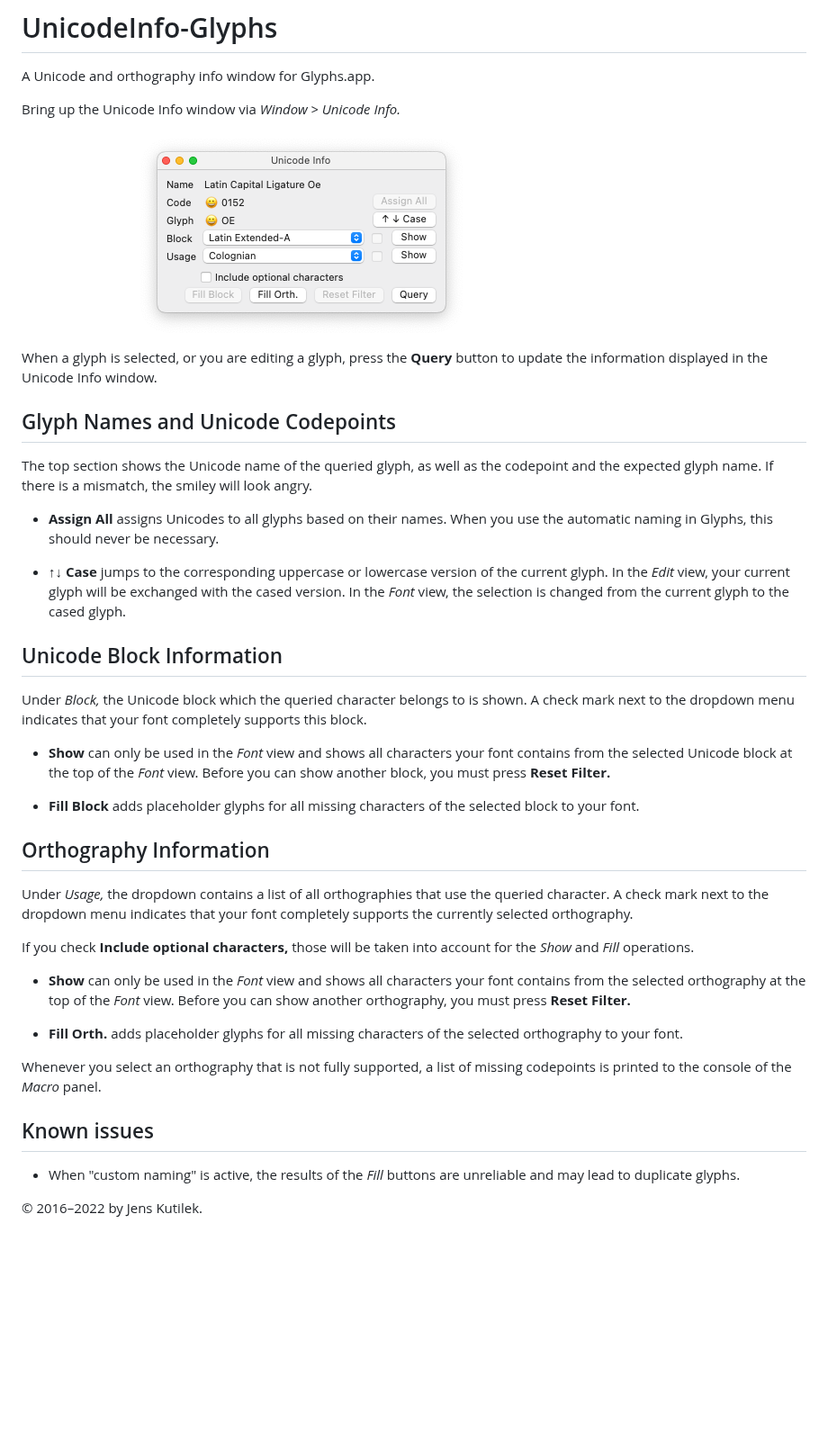
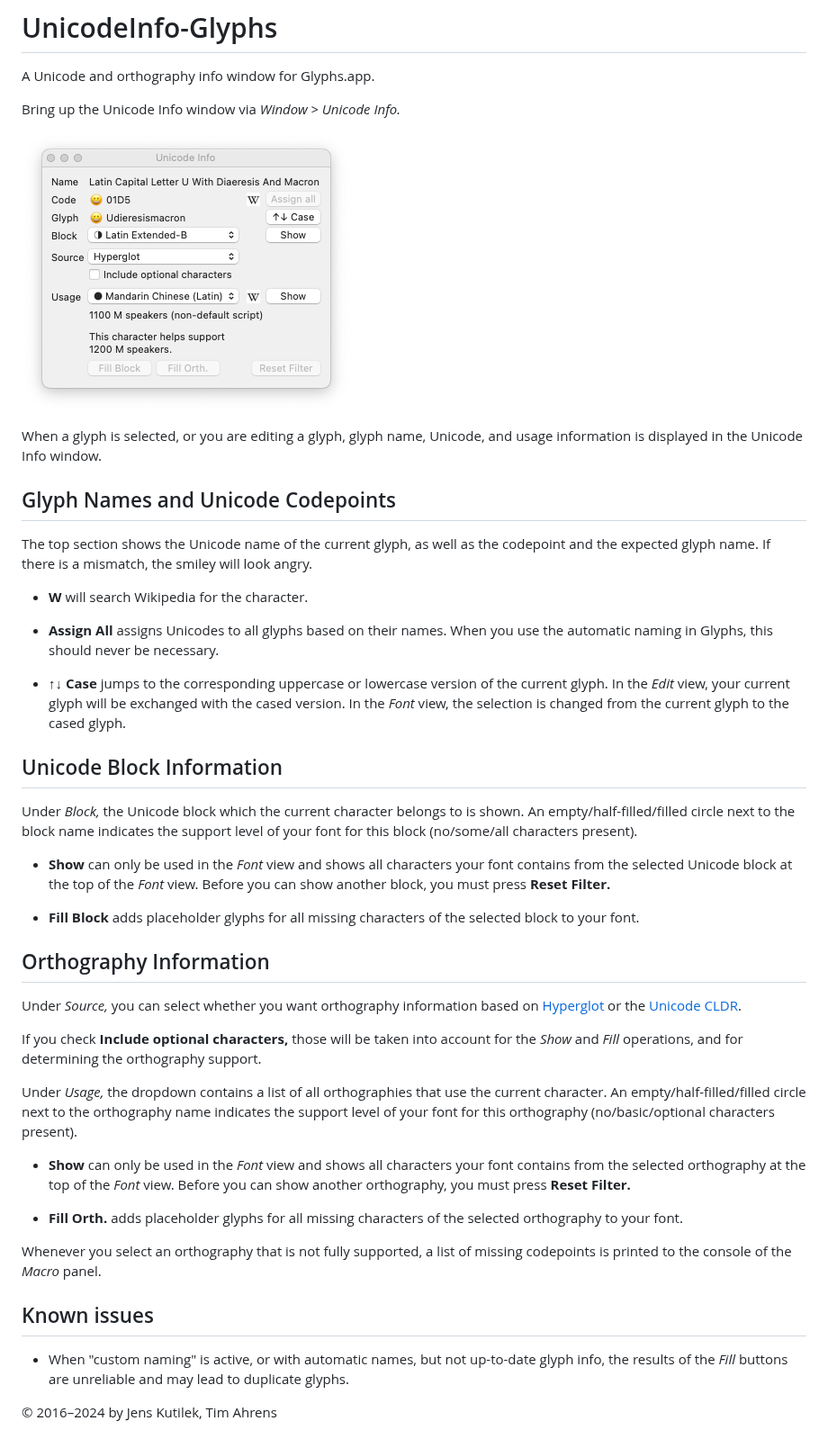
Before and after one commit to jenskutilek/UnicodeInfo-Glyphs, a Markdown page: README.md, the part around the change. Shown at 90% size. GitHub-like rendering; pictures changed too: images/screenshot.png; blank space fills up the shorter version.

Commit message:
Update README and screenshot

```diff
--- a/README.md
+++ b/README.md
@@ -6,12 +6,14 @@ Bring up the Unicode Info window via _Window > Unicode Info._
 
 ![](images/screenshot.png)
 
-When a glyph is selected, or you are editing a glyph, press the **Query** button to update the information displayed in the Unicode Info window.
+When a glyph is selected, or you are editing a glyph, glyph name, Unicode, and usage information is displayed in the Unicode Info window.
 
 
 ## Glyph Names and Unicode Codepoints
 
-The top section shows the Unicode name of the queried glyph, as well as the codepoint and the expected glyph name. If there is a mismatch, the smiley will look angry.
+The top section shows the Unicode name of the current glyph, as well as the codepoint and the expected glyph name. If there is a mismatch, the smiley will look angry.
+
+- **W** will search Wikipedia for the character.
 
 - **Assign All** assigns Unicodes to all glyphs based on their names. When you use the automatic naming in Glyphs, this should never be necessary.
 
@@ -20,7 +22,7 @@ The top section shows the Unicode name of the queried glyph, as well as the code
 
 ## Unicode Block Information
 
-Under _Block,_ the Unicode block which the queried character belongs to is shown. A check mark next to the dropdown menu indicates that your font completely supports this block.
+Under _Block,_ the Unicode block which the current character belongs to is shown. An empty/half-filled/filled circle next to the block name indicates the support level of your font for this block (no/some/all characters present).
 
 - **Show** can only be used in the _Font_ view and shows all characters your font contains from the selected Unicode block at the top of the _Font_ view. Before you can show another block, you must press **Reset Filter.**
 
@@ -29,9 +31,11 @@ Under _Block,_ the Unicode block which the queried character belongs to is shown
 
 ## Orthography Information
 
-Under _Usage,_ the dropdown contains a list of all orthographies that use the queried character. A check mark next to the dropdown menu indicates that your font completely supports the currently selected orthography.
+Under _Source,_ you can select whether you want orthography information based on [Hyperglot](https://hyperglot.rosettatype.com) or the [Unicode CLDR](https://cldr.unicode.org).
 
-If you check **Include optional characters,** those will be taken into account for the _Show_ and _Fill_ operations.
+If you check **Include optional characters,** those will be taken into account for the _Show_ and _Fill_ operations, and for determining the orthography support.
+
+Under _Usage,_ the dropdown contains a list of all orthographies that use the current character. An empty/half-filled/filled circle next to the orthography name indicates the support level of your font for this orthography (no/basic/optional characters present).
 
 - **Show** can only be used in the _Font_ view and shows all characters your font contains from the selected orthography at the top of the _Font_ view. Before you can show another orthography, you must press **Reset Filter.**
 
@@ -41,6 +45,6 @@ Whenever you select an orthography that is not fully supported, a list of missin
 
 ## Known issues
 
-- When "custom naming" is active, the results of the _Fill_ buttons are unreliable and may lead to duplicate glyphs.
+- When "custom naming" is active, or with automatic names, but not up-to-date glyph info, the results of the _Fill_ buttons are unreliable and may lead to duplicate glyphs.
 
-© 2016–2022 by Jens Kutilek.
+© 2016–2024 by Jens Kutilek, Tim Ahrens
```
